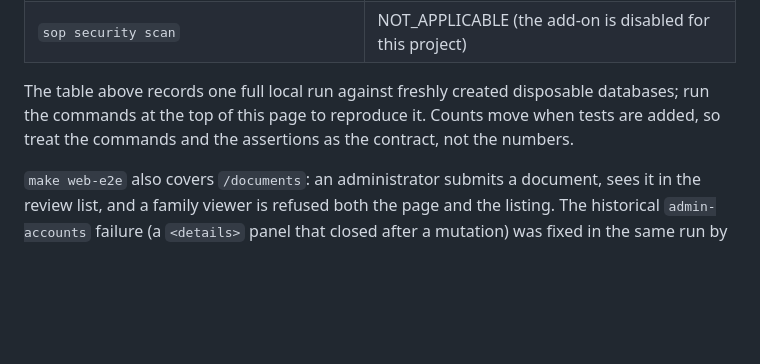
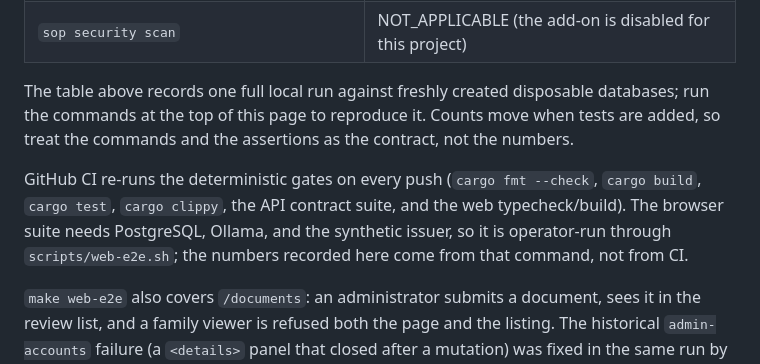
Before and after one commit to imhttran/tran, a Markdown page: docs/guides/branch-review-acceptance.md, the part around the change. GitHub-like rendering; blank space fills up the shorter version.

Commit message:
docs(branch-review): say which gates CI runs and which are operator-run

```diff
--- a/docs/guides/branch-review-acceptance.md
+++ b/docs/guides/branch-review-acceptance.md
@@ -95,6 +95,12 @@ databases; run the commands at the top of this page to reproduce it. Counts move
 when tests are added, so treat the commands and the assertions as the contract,
 not the numbers.
 
+GitHub CI re-runs the deterministic gates on every push (`cargo fmt --check`,
+`cargo build`, `cargo test`, `cargo clippy`, the API contract suite, and the web
+typecheck/build). The browser suite needs PostgreSQL, Ollama, and the synthetic
+issuer, so it is operator-run through `scripts/web-e2e.sh`; the numbers recorded
+here come from that command, not from CI.
+
 `make web-e2e` also covers `/documents`: an administrator submits a document,
 sees it in the review list, and a family viewer is refused both the page and
 the listing. The historical `admin-accounts` failure (a `<details>` panel that
```
